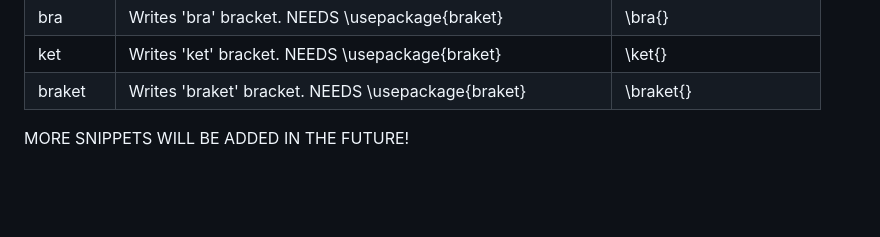
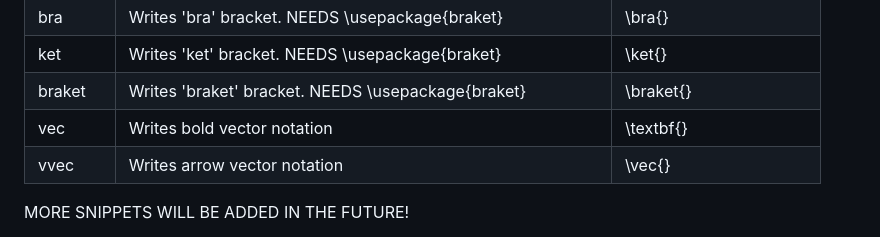
Before and after one commit to Ak0sTib0r/UnderGrad, a Markdown page: README.md, the part around the change. Rendered like a GitHub page; blank space fills up the shorter version.

```diff
--- a/README.md
+++ b/README.md
@@ -262,6 +262,8 @@ Open VS Code settings (bottom left corner), click the JSON icon in the top right
 | bra | Writes 'bra' bracket. NEEDS \usepackage{braket} | \bra{} |
 | ket | Writes 'ket' bracket. NEEDS \usepackage{braket} | \ket{} |
 | braket | Writes 'braket' bracket. NEEDS \usepackage{braket} | \braket{} |
+| vec | Writes bold vector notation | \textbf{} |
+| vvec | Writes arrow vector notation | \vec{} |
 
 MORE SNIPPETS WILL BE ADDED IN THE FUTURE!
 
```
